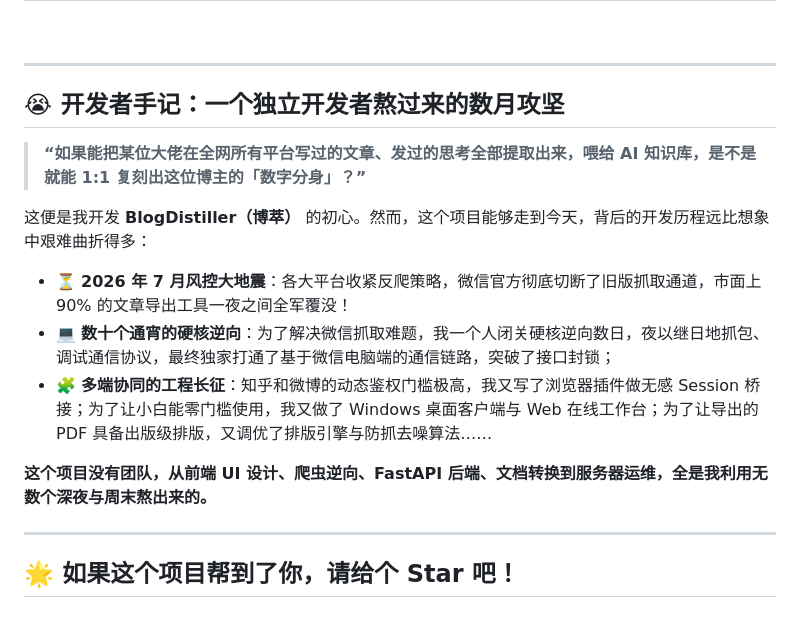
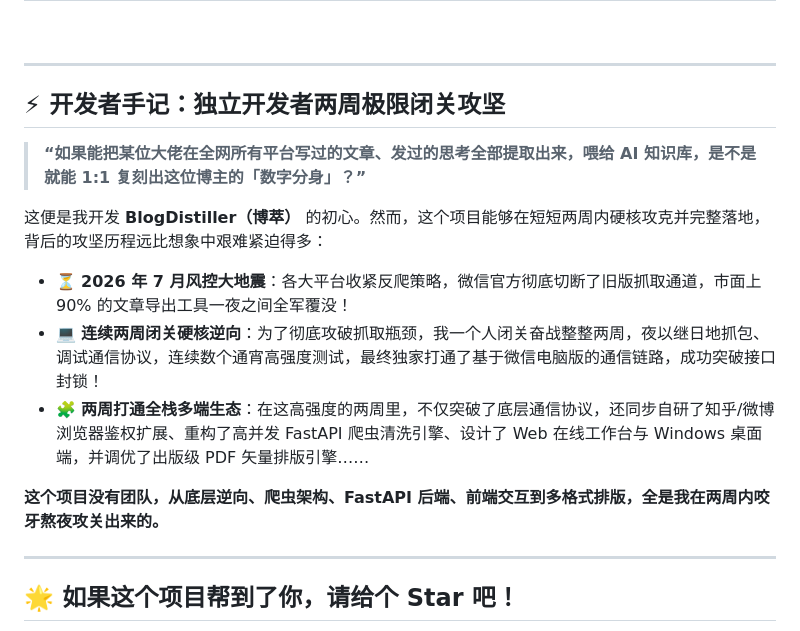
Before and after one commit to yibeigen/wechat-article-exporter, a Markdown page: README.md, the part around the change. Drawn GitHub-style.

Commit message:
docs: update development story to 2-week intense reverse engineering sprint

```diff
--- a/README.md
+++ b/README.md
@@ -40,17 +40,17 @@
 
 ---
 
-## 😭 开发者手记：一个独立开发者熬过来的数月攻坚
+## ⚡ 开发者手记：独立开发者两周极限闭关攻坚
 
 > **“如果能把某位大佬在全网所有平台写过的文章、发过的思考全部提取出来，喂给 AI 知识库，是不是就能 1:1 复刻出这位博主的「数字分身」？”**
 
-这便是我开发 **BlogDistiller（博萃）** 的初心。然而，这个项目能够走到今天，背后的开发历程远比想象中艰难曲折得多：
+这便是我开发 **BlogDistiller（博萃）** 的初心。然而，这个项目能够在短短两周内硬核攻克并完整落地，背后的攻坚历程远比想象中艰难紧迫得多：
 
 - ⏳ **2026 年 7 月风控大地震**：各大平台收紧反爬策略，微信官方彻底切断了旧版抓取通道，市面上 90% 的文章导出工具一夜之间全军覆没！
-- 💻 **数十个通宵的硬核逆向**：为了解决微信抓取难题，我一个人闭关硬核逆向数日，夜以继日地抓包、调试通信协议，最终独家打通了基于微信电脑端的通信链路，突破了接口封锁；
-- 🧩 **多端协同的工程长征**：知乎和微博的动态鉴权门槛极高，我又写了浏览器插件做无感 Session 桥接；为了让小白能零门槛使用，我又做了 Windows 桌面客户端与 Web 在线工作台；为了让导出的 PDF 具备出版级排版，又调优了排版引擎与防抓去噪算法……
+- 💻 **连续两周闭关硬核逆向**：为了彻底攻破抓取瓶颈，我一个人闭关奋战整整两周，夜以继日地抓包、调试通信协议，连续数个通宵高强度测试，最终独家打通了基于微信电脑版的通信链路，成功突破接口封锁！
+- 🧩 **两周打通全栈多端生态**：在这高强度的两周里，不仅突破了底层通信协议，还同步自研了知乎/微博浏览器鉴权扩展、重构了高并发 FastAPI 爬虫清洗引擎、设计了 Web 在线工作台与 Windows 桌面端，并调优了出版级 PDF 矢量排版引擎……
 
-**这个项目没有团队，从前端 UI 设计、爬虫逆向、FastAPI 后端、文档转换到服务器运维，全是我利用无数个深夜与周末熬出来的。**
+**这个项目没有团队，从底层逆向、爬虫架构、FastAPI 后端、前端交互到多格式排版，全是我在两周内咬牙熬夜攻关出来的。**
 
 ---
 
```
